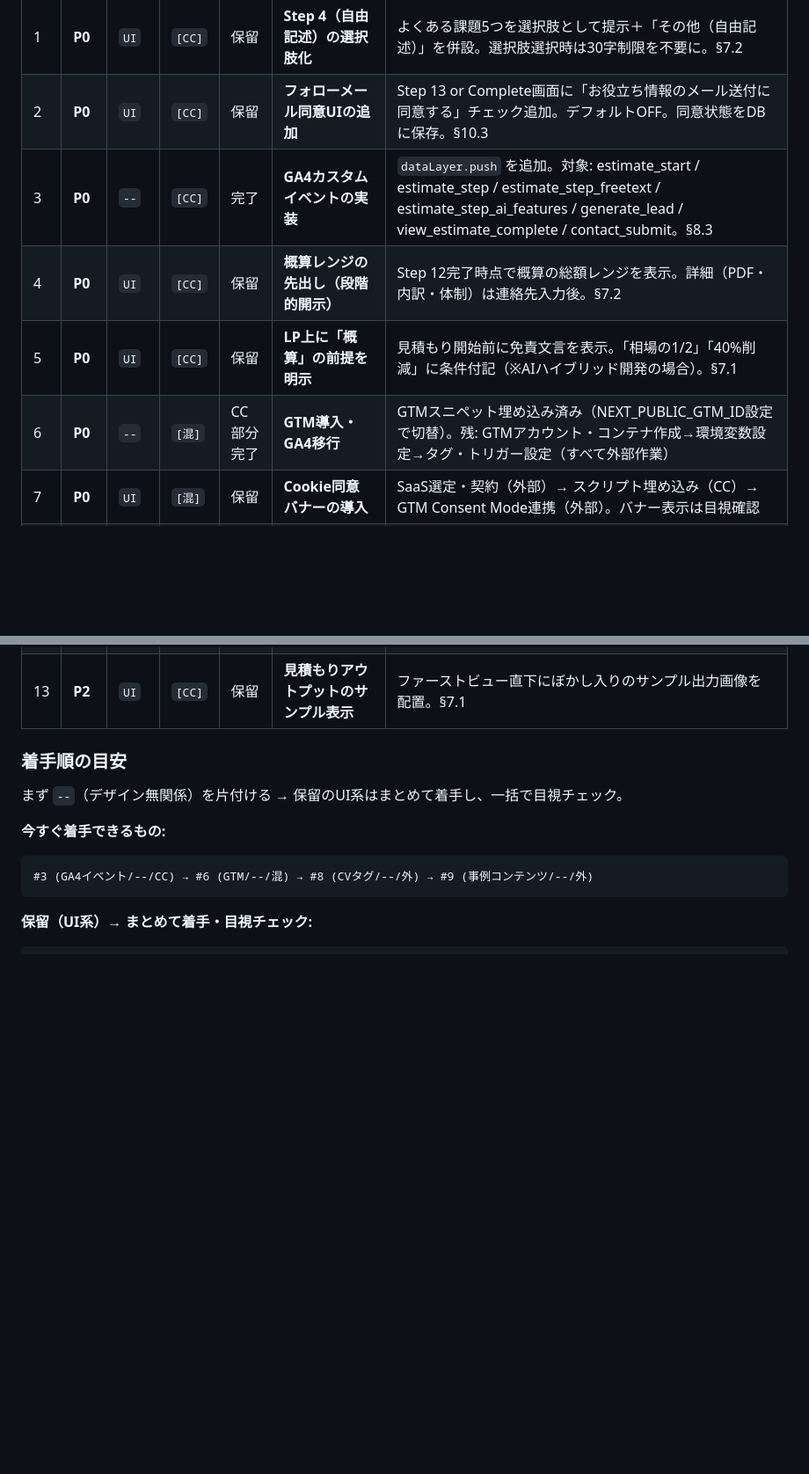
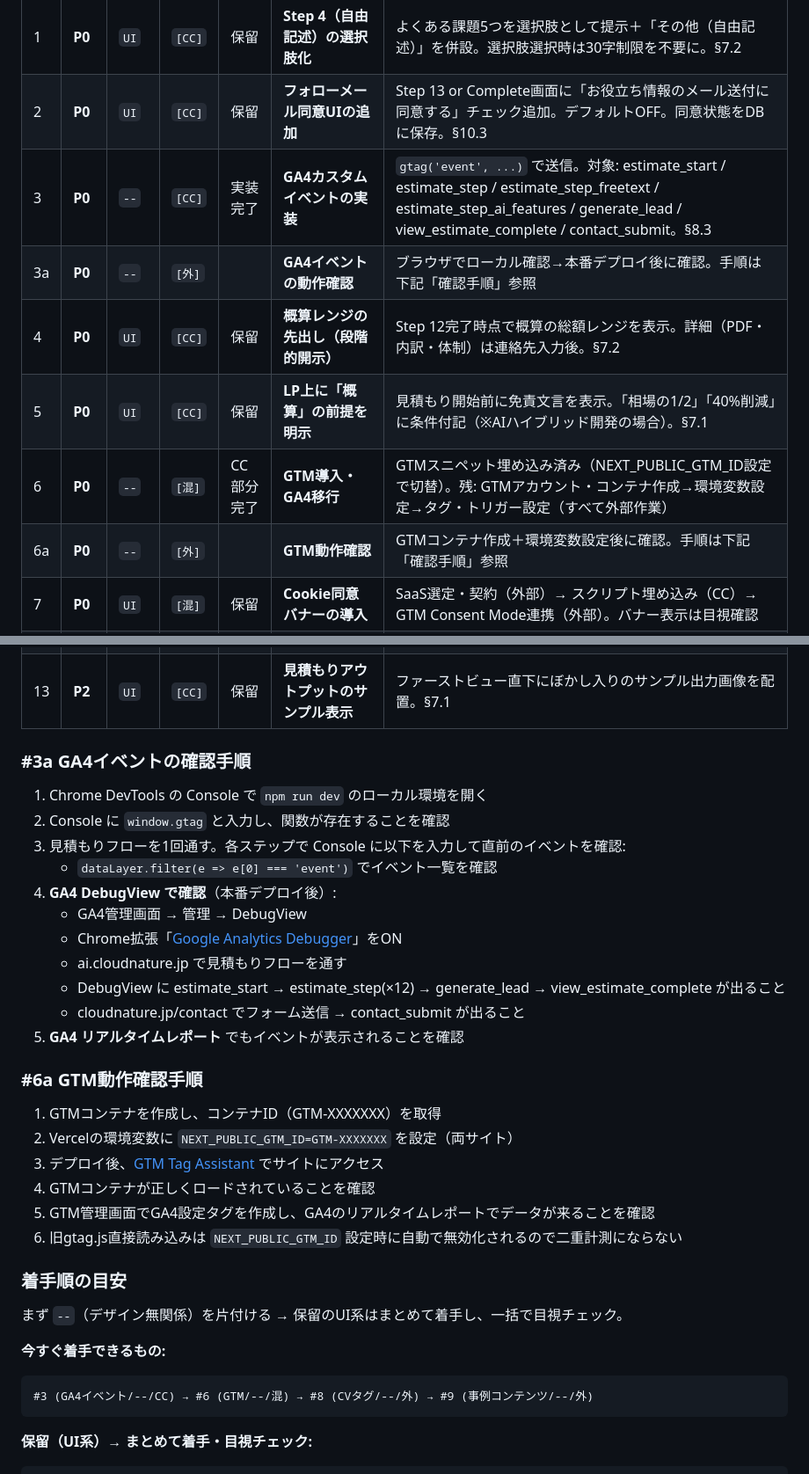
Before and after one commit to kohei0125/CloudNature, a Markdown page: docs/20260409_ad_strategy_todo.md, 2 parts joined by grey strips. Shown at 88% size. Drawn GitHub-style; blank space fills up the shorter version.

Commit message:
docs: GA4イベント・GTMの動作確認手順をToDoに追加
Co-Authored-By: Claude Opus 4.6 (1M context) <noreply@anthropic.com>

```diff
--- a/docs/20260409_ad_strategy_todo.md
+++ b/docs/20260409_ad_strategy_todo.md
@@ -22,10 +22,12 @@
 |---|--------|---------|------|------|--------|------|
 | 1 | **P0** | `UI` | `[CC]` | 保留 | **Step 4（自由記述）の選択肢化** | よくある課題5つを選択肢として提示＋「その他（自由記述）」を併設。選択肢選択時は30字制限を不要に。§7.2 |
 | 2 | **P0** | `UI` | `[CC]` | 保留 | **フォローメール同意UIの追加** | Step 13 or Complete画面に「お役立ち情報のメール送付に同意する」チェック追加。デフォルトOFF。同意状態をDBに保存。§10.3 |
-| 3 | **P0** | `--` | `[CC]` | 完了 | **GA4カスタムイベントの実装** | `dataLayer.push` を追加。対象: estimate_start / estimate_step / estimate_step_freetext / estimate_step_ai_features / generate_lead / view_estimate_complete / contact_submit。§8.3 |
+| 3 | **P0** | `--` | `[CC]` | 実装完了 | **GA4カスタムイベントの実装** | `gtag('event', ...)` で送信。対象: estimate_start / estimate_step / estimate_step_freetext / estimate_step_ai_features / generate_lead / view_estimate_complete / contact_submit。§8.3 |
+| 3a | **P0** | `--` | `[外]` | | **GA4イベントの動作確認** | ブラウザでローカル確認→本番デプロイ後に確認。手順は下記「確認手順」参照 |
 | 4 | **P0** | `UI` | `[CC]` | 保留 | **概算レンジの先出し（段階的開示）** | Step 12完了時点で概算の総額レンジを表示。詳細（PDF・内訳・体制）は連絡先入力後。§7.2 |
 | 5 | **P0** | `UI` | `[CC]` | 保留 | **LP上に「概算」の前提を明示** | 見積もり開始前に免責文言を表示。「相場の1/2」「40%削減」に条件付記（※AIハイブリッド開発の場合）。§7.1 |
 | 6 | **P0** | `--` | `[混]` | CC部分完了 | **GTM導入・GA4移行** | GTMスニペット埋め込み済み（NEXT_PUBLIC_GTM_ID設定で切替）。残: GTMアカウント・コンテナ作成→環境変数設定→タグ・トリガー設定（すべて外部作業） |
+| 6a | **P0** | `--` | `[外]` | | **GTM動作確認** | GTMコンテナ作成＋環境変数設定後に確認。手順は下記「確認手順」参照 |
 | 7 | **P0** | `UI` | `[混]` | 保留 | **Cookie同意バナーの導入** | SaaS選定・契約（外部）→ スクリプト埋め込み（CC）→ GTM Consent Mode連携（外部）。バナー表示は目視確認 |
 | 8 | **P0** | `--` | `[外]` | | **Google広告コンバージョンタグの設置** | Google広告アカウント開設、CVアクション作成、GTMでタグ設定。すべて管理画面作業 |
 | 9 | **P0** | `--` | `[外]` | | **社会的証明のコンテンツ作成** | 最低1件の事例を作成（自社プロジェクトでもOK）。見積もり実績の集計。中身は自分で用意 |
@@ -33,6 +35,29 @@
 | 11 | **P1** | `UI` | `[CC]` | 保留 | **見積もり完了画面の導線強化** | 「無料相談を予約する」ボタンの視覚的強調。「概算→無料相談→正式見積もり」のステップ図示。§7.3 |
 | 12 | **P1** | `UI` | `[CC]` | 保留 | **LP上の「概算≠正式」表現統一** | 広告文・LP・結果画面・メールで「概算」「シミュレーション」を一貫使用。免責文言の配置調整。§12.4 |
 | 13 | **P2** | `UI` | `[CC]` | 保留 | **見積もりアウトプットのサンプル表示** | ファーストビュー直下にぼかし入りのサンプル出力画像を配置。§7.1 |
+
+### #3a GA4イベントの確認手順
+
+1. Chrome DevTools の Console で `npm run dev` のローカル環境を開く
+2. Console に `window.gtag` と入力し、関数が存在することを確認
+3. 見積もりフローを1回通す。各ステップで Console に以下を入力して直前のイベントを確認:
+   - `dataLayer.filter(e => e[0] === 'event')` でイベント一覧を確認
+4. **GA4 DebugView で確認**（本番デプロイ後）:
+   - GA4管理画面 → 管理 → DebugView
+   - Chrome拡張「[Google Analytics Debugger](https://chrome.google.com/webstore/detail/google-analytics-debugger/jnkmfdileelhofjcijamephohjechhna)」をON
+   - ai.cloudnature.jp で見積もりフローを通す
+   - DebugView に estimate_start → estimate_step(×12) → generate_lead → view_estimate_complete が出ること
+   - cloudnature.jp/contact でフォーム送信 → contact_submit が出ること
+5. **GA4 リアルタイムレポート** でもイベントが表示されることを確認
+
+### #6a GTM動作確認手順
+
+1. GTMコンテナを作成し、コンテナID（GTM-XXXXXXX）を取得
+2. Vercelの環境変数に `NEXT_PUBLIC_GTM_ID=GTM-XXXXXXX` を設定（両サイト）
+3. デプロイ後、[GTM Tag Assistant](https://tagassistant.google.com/) でサイトにアクセス
+4. GTMコンテナが正しくロードされていることを確認
+5. GTM管理画面でGA4設定タグを作成し、GA4のリアルタイムレポートでデータが来ることを確認
+6. 旧gtag.js直接読み込みは `NEXT_PUBLIC_GTM_ID` 設定時に自動で無効化されるので二重計測にならない
 
 ### 着手順の目安
 
```
